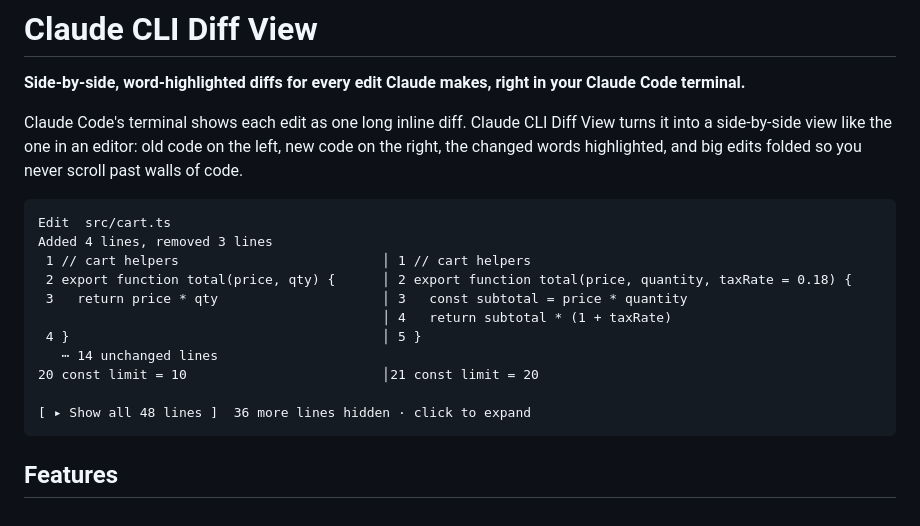
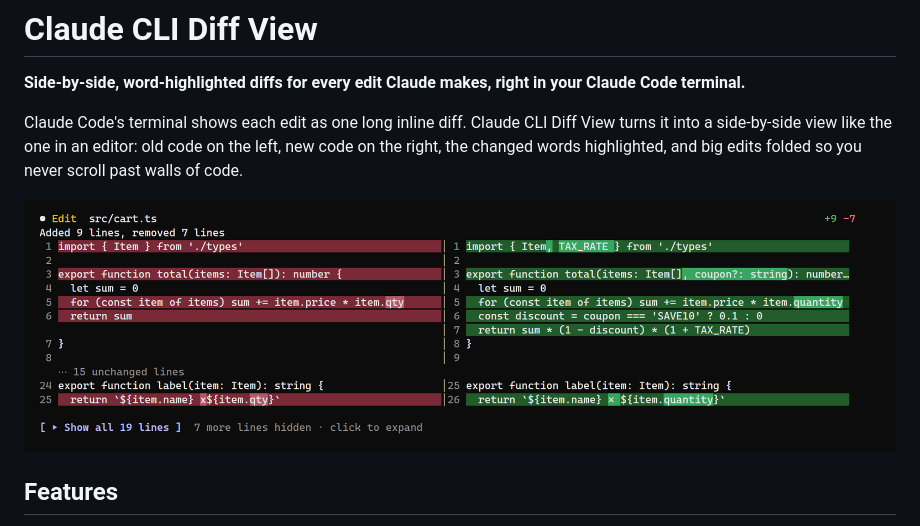
Before and after one commit to GamingBlazer/claude-cli-diff-view, a Markdown page: README.md, the part around the change. Drawn GitHub-style; pictures changed too: assets/preview.png (added).

Commit message:
README: colored preview image of the side-by-side view

````diff
--- a/README.md
+++ b/README.md
@@ -4,19 +4,7 @@
 
 Claude Code's terminal shows each edit as one long inline diff. Claude CLI Diff View turns it into a side-by-side view like the one in an editor: old code on the left, new code on the right, the changed words highlighted, and big edits folded so you never scroll past walls of code.
 
-```
-Edit  src/cart.ts
-Added 4 lines, removed 3 lines
- 1 // cart helpers                          │ 1 // cart helpers
- 2 export function total(price, qty) {      │ 2 export function total(price, quantity, taxRate = 0.18) {
- 3   return price * qty                     │ 3   const subtotal = price * quantity
-                                            │ 4   return subtotal * (1 + taxRate)
- 4 }                                        │ 5 }
-   ⋯ 14 unchanged lines
-20 const limit = 10                         │21 const limit = 20
-
-[ ▸ Show all 48 lines ]  36 more lines hidden · click to expand
-```
+![Claude CLI Diff View: a side-by-side diff in the Claude Code terminal, removed lines red and added lines green with the changed words highlighted, folded to a preview with a Show all button](assets/preview.png)
 
 ## Features
 
````
Also changed, not shown: 1 other file.
